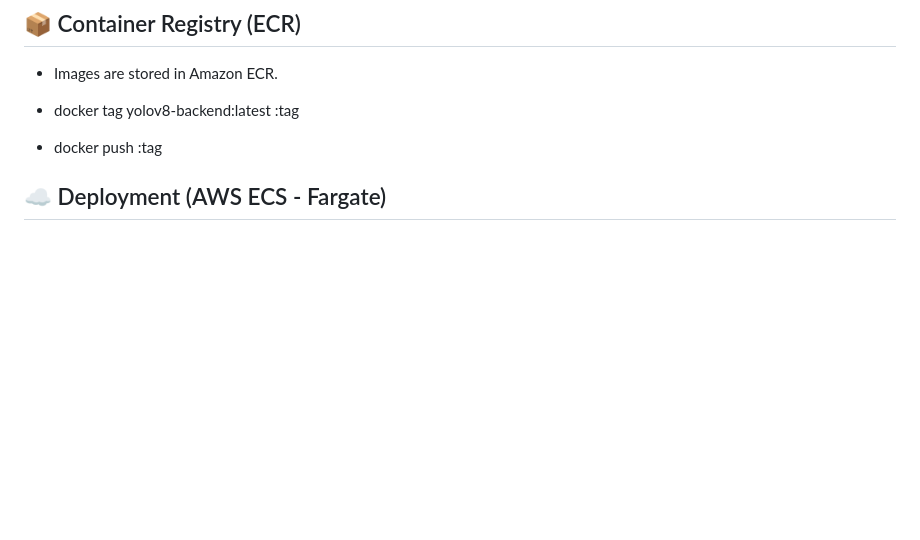
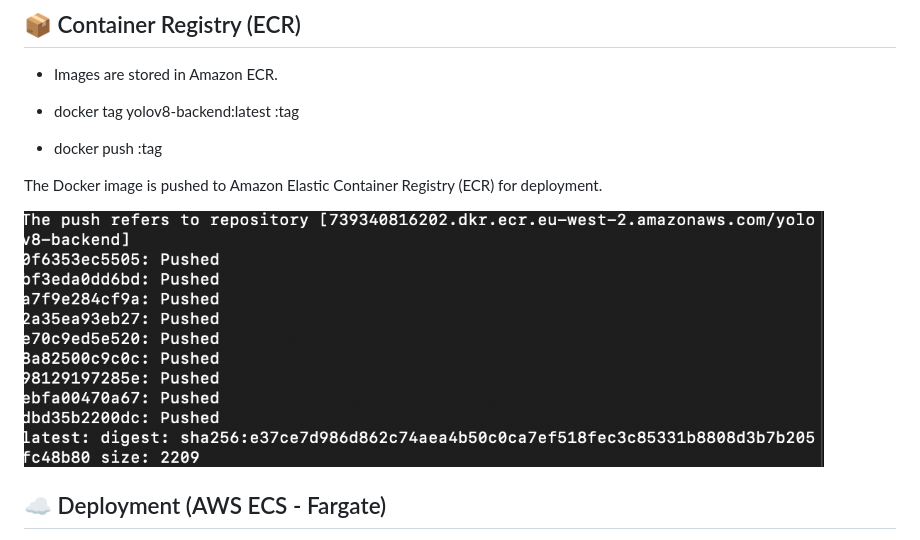
Before and after one commit to 39WA/The-ECS-Project-MLOps-Edition-, a Markdown page: README.md, the part around the change. Rendered like a GitHub page; pictures changed too: docs/docker-push-ecr.png (added); blank space fills up the shorter version.

Commit message:
docker pushed to ecr

```diff
--- a/README.md
+++ b/README.md
@@ -185,6 +185,11 @@ Users can upload an image and receive detection results including bounding boxes
 - docker tag yolov8-backend:latest <ecr-repo>:tag
 - docker push <ecr-repo>:tag
 
+The Docker image is pushed to Amazon Elastic Container Registry (ECR) for deployment.
+
+<img src="docs/docker-push-ecr.png" width="800"/>
+
+
 ## ☁️ Deployment (AWS ECS - Fargate)
 - Services Used
 - ECS (Fargate)
```
